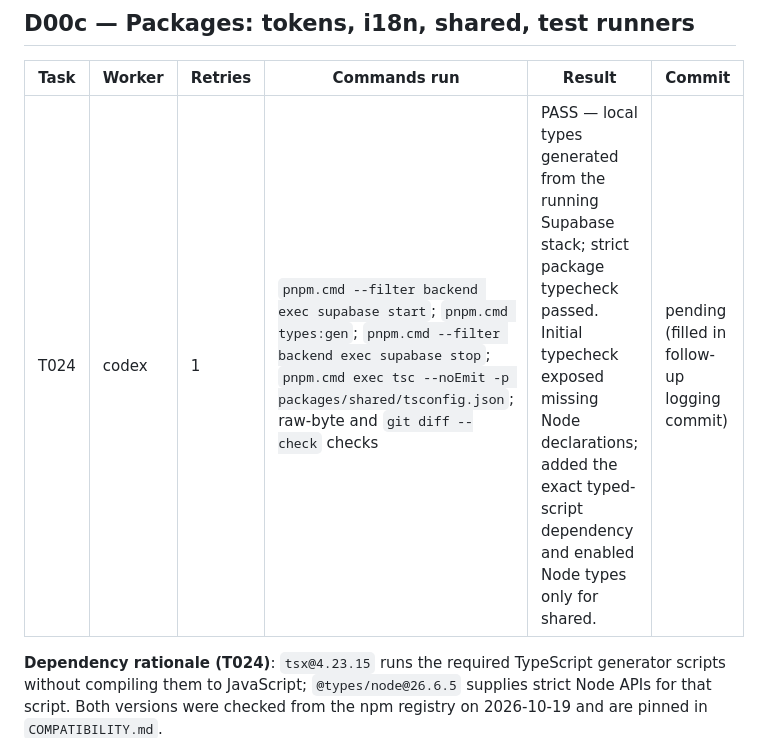
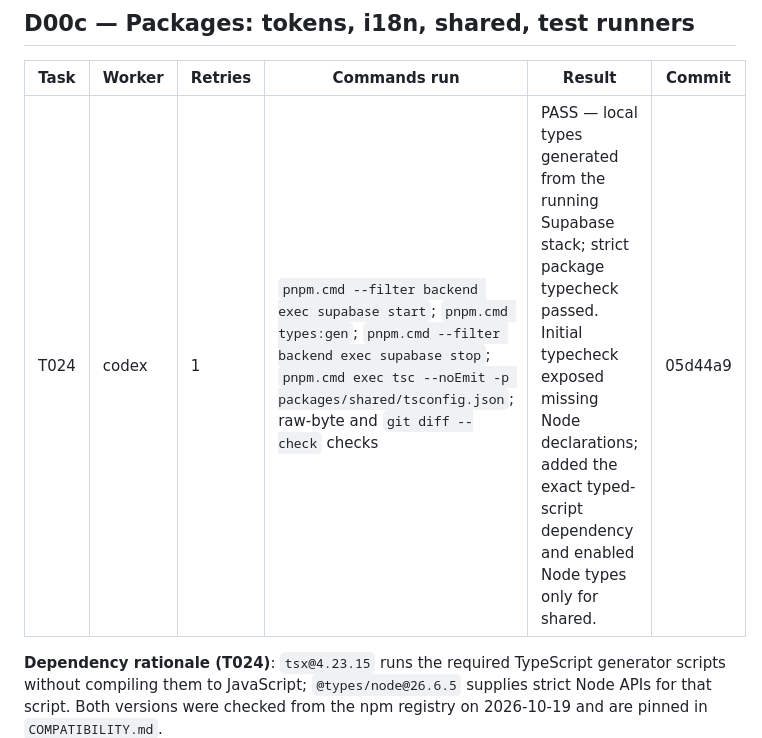
Before and after one commit to Yousef-Abdallah-1711/furever, a Markdown page: specs/001-furever-platform/implementation-log.md, the part around the change. Drawn GitHub-style.

Commit message:
docs: record T024 verification commit

```diff
--- a/specs/001-furever-platform/implementation-log.md
+++ b/specs/001-furever-platform/implementation-log.md
@@ -4,7 +4,7 @@
 
 | Task | Worker | Retries | Commands run | Result | Commit |
 | --- | --- | --- | --- | --- | --- |
-| T024 | codex | 1 | `pnpm.cmd --filter backend exec supabase start`; `pnpm.cmd types:gen`; `pnpm.cmd --filter backend exec supabase stop`; `pnpm.cmd exec tsc --noEmit -p packages/shared/tsconfig.json`; raw-byte and `git diff --check` checks | PASS — local types generated from the running Supabase stack; strict package typecheck passed. Initial typecheck exposed missing Node declarations; added the exact typed-script dependency and enabled Node types only for shared. | pending (filled in follow-up logging commit) |
+| T024 | codex | 1 | `pnpm.cmd --filter backend exec supabase start`; `pnpm.cmd types:gen`; `pnpm.cmd --filter backend exec supabase stop`; `pnpm.cmd exec tsc --noEmit -p packages/shared/tsconfig.json`; raw-byte and `git diff --check` checks | PASS — local types generated from the running Supabase stack; strict package typecheck passed. Initial typecheck exposed missing Node declarations; added the exact typed-script dependency and enabled Node types only for shared. | 05d44a9 |
 
 **Dependency rationale (T024)**: `tsx@4.23.15` runs the required TypeScript generator scripts without compiling them to JavaScript; `@types/node@26.6.5` supplies strict Node APIs for that script. Both versions were checked from the npm registry on 2026-10-19 and are pinned in `COMPATIBILITY.md`.
 
```
